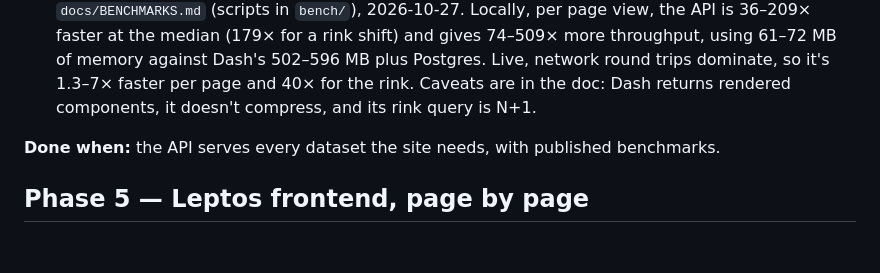
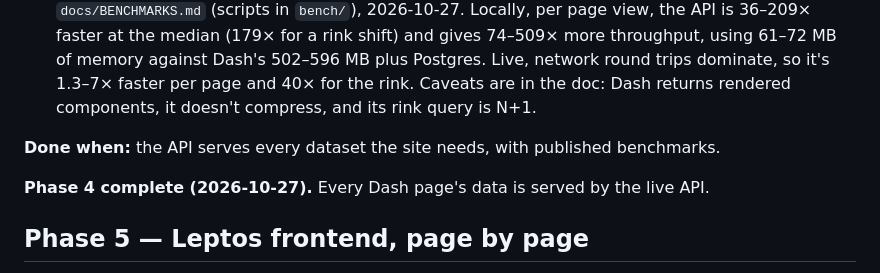
Before and after one commit to cutterbuck/snakepuck, a Markdown page: docs/MIGRATION_PLAN.md, the part around the change. GitHub-like rendering; blank space fills up the shorter version.

Commit message:
Plan: Phase 4 complete
Co-Authored-By: Claude Opus 5.5 <noreply@anthropic.com>

```diff
--- a/docs/MIGRATION_PLAN.md
+++ b/docs/MIGRATION_PLAN.md
@@ -257,6 +257,8 @@ situation (PP/PK/EV), under both HALO's assignment and the old time window.
 
 **Done when:** the API serves every dataset the site needs, with published benchmarks.
 
+**Phase 4 complete (2026-10-27).** Every Dash page's data is served by the live API.
+
 ## Phase 5 — Leptos frontend, page by page
 - [ ] Leptos app shell (navbar, footer, routing, SnakePuck styling)
 - [ ] Port pages roughly in order of simplicity: About → Blog → Standings →
```
